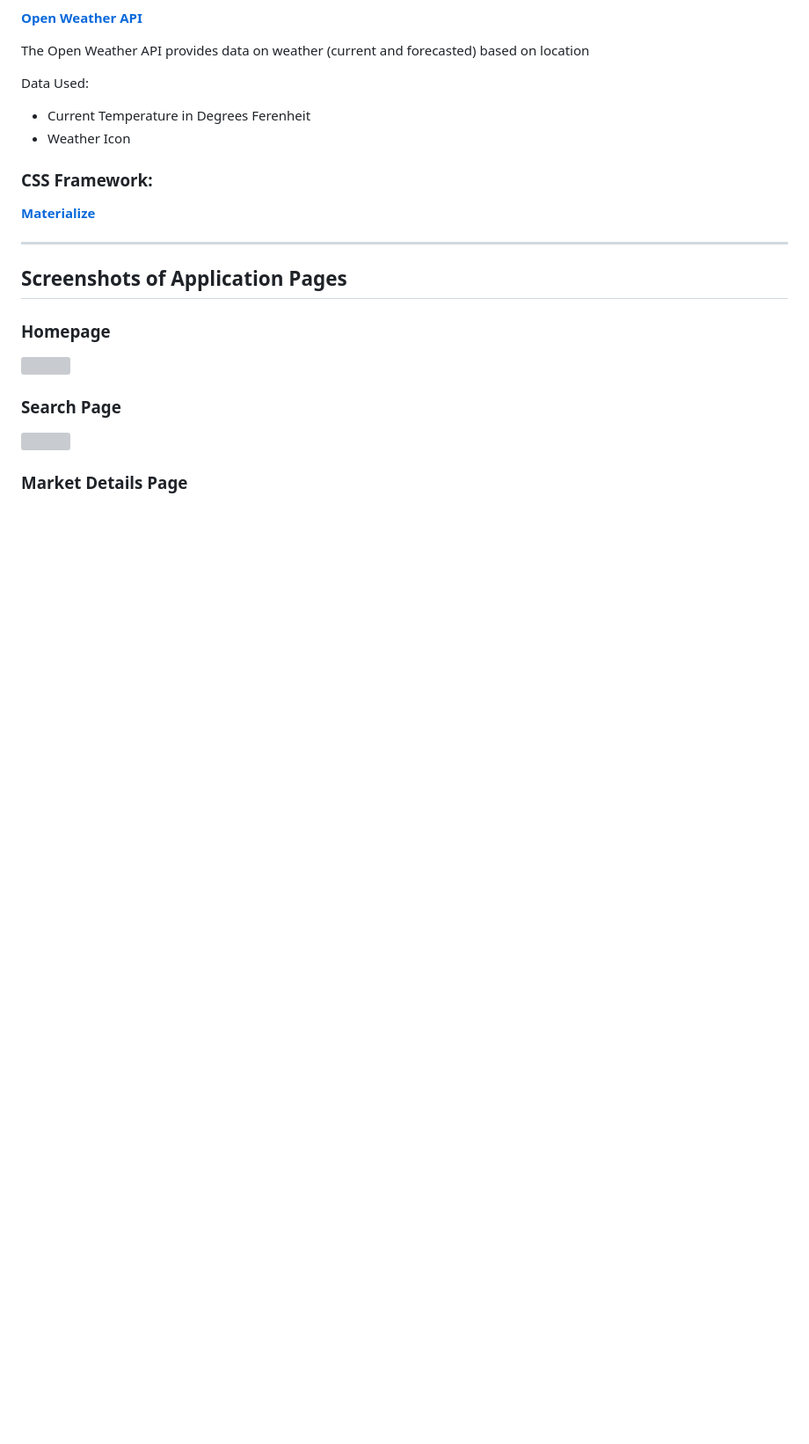
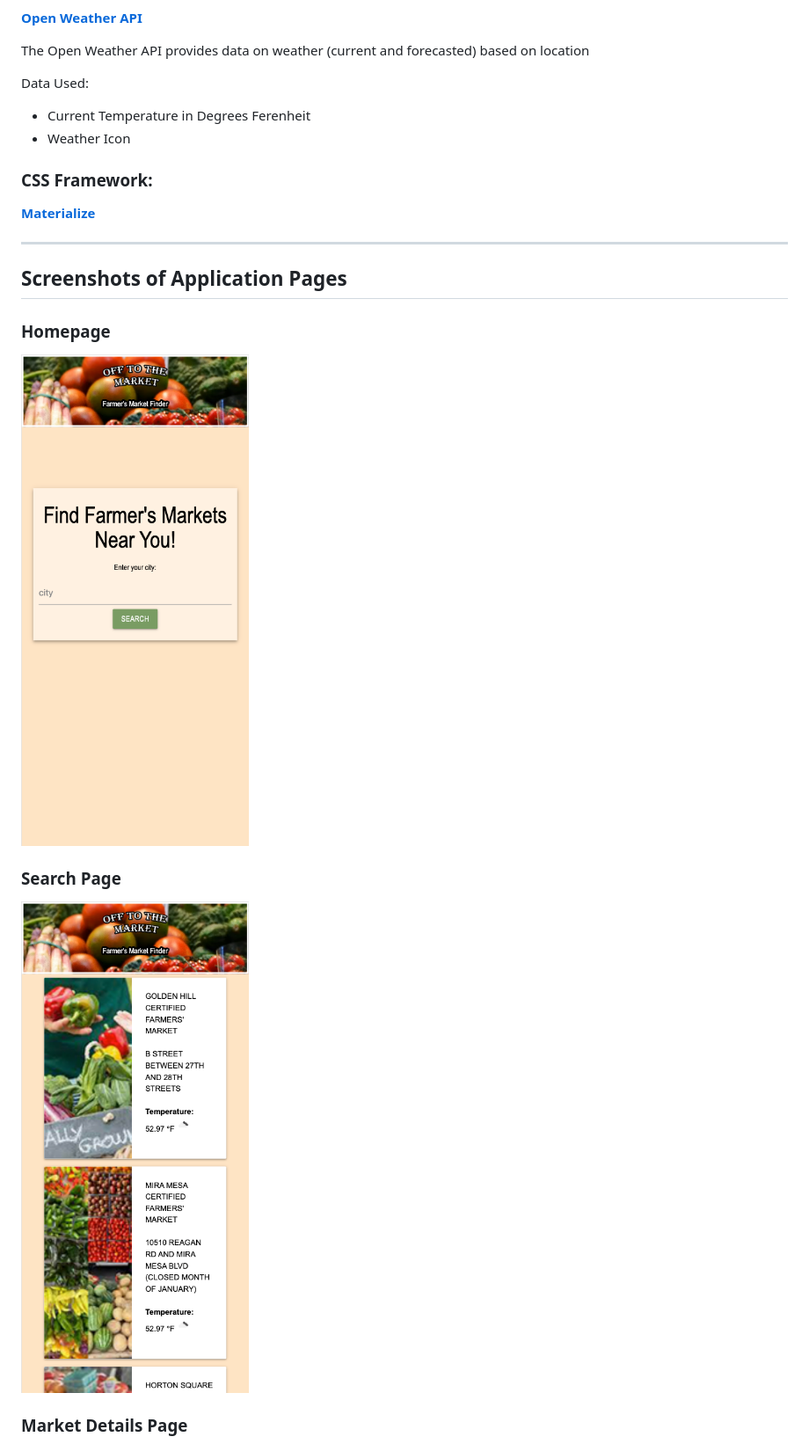
Before and after one commit to mrmrc182/farm-market-finder, a Markdown page: README.md, the part around one of its changes. Shown at 88% size. GitHub-like rendering; pictures changed too: style/images/homepage.png, style/images/searchpage.png (added); blank space fills up the shorter version; grey boxes are pictures that could not be loaded.

Commit message:
finish README and search page img css

```diff
--- a/README.md
+++ b/README.md
@@ -43,11 +43,11 @@ Data Used:
 
 ### Homepage
 
-![](#)
+![](./style/images/homepage.png)
 
 ### Search Page
 
-![](#)
+![](./style/images/searchpage.png)
 
 ### Market Details Page
 
```
Also changed, not shown: other parts of README.md (+2 -2 lines), style/images/details.png (added), style/images/market-details.png (deleted), 1 other file.
